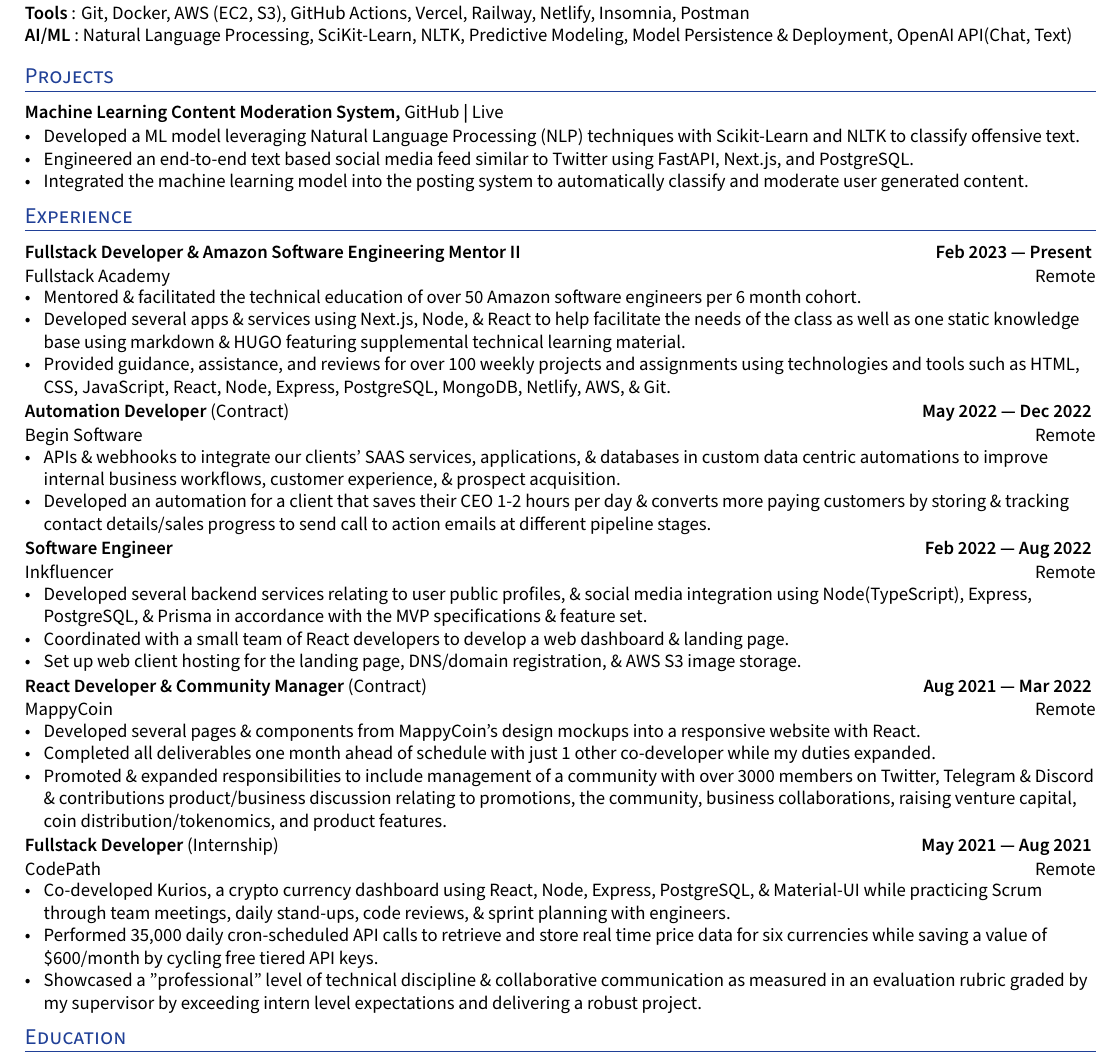
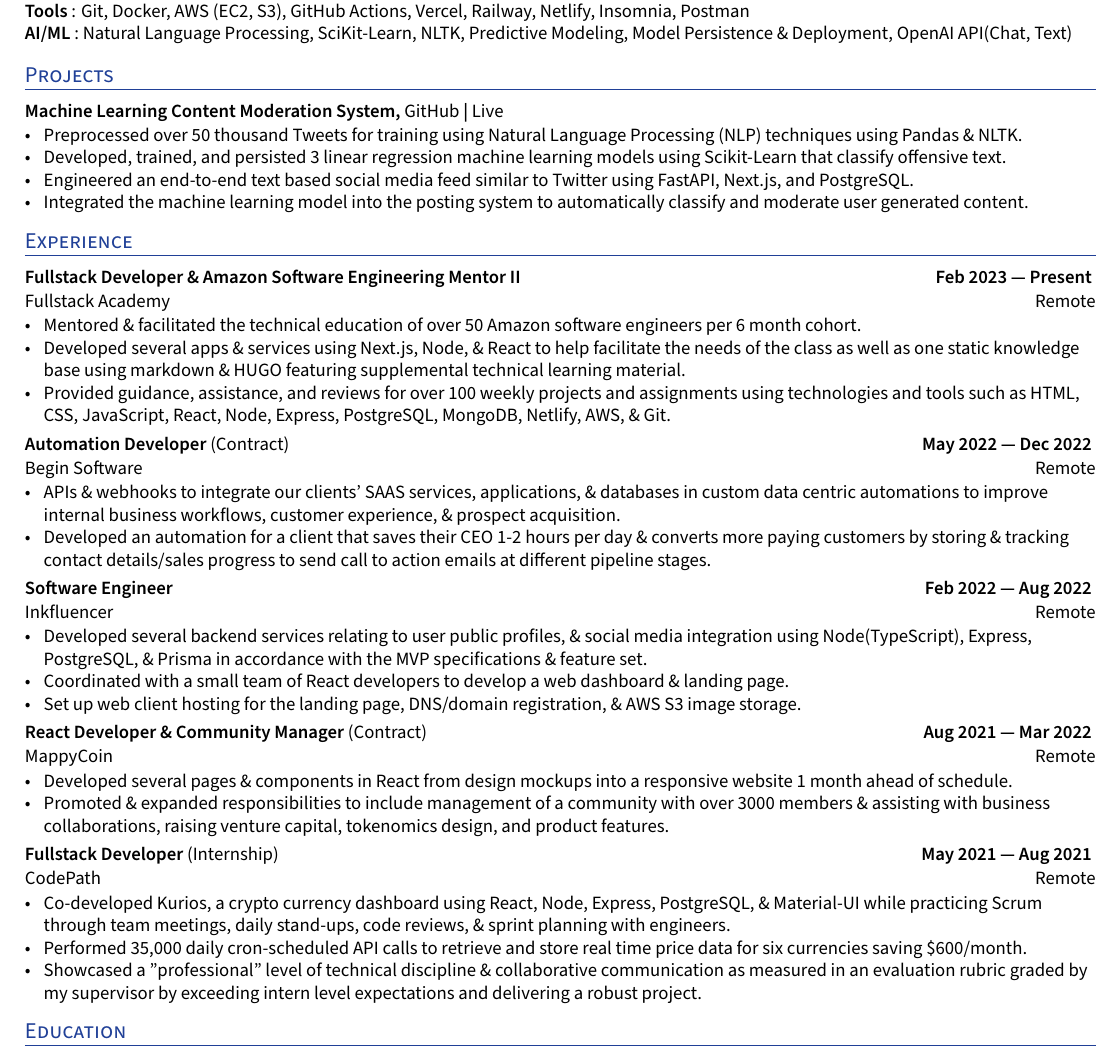
Before and after one commit to xavierloeraflores/resume, a LaTeX CV (resume.tex): part of the page, cut so that both start at the same text. Compiled offline with XeLaTeX.

Commit message:
Updated Projects, MappyCoin, CodePath

```diff
--- a/resume.tex
+++ b/resume.tex
@@ -156,7 +156,8 @@
 \section{Projects} %% (Or "Research", select as appropriate)
 \subsection*{Machine Learning Content Moderation System, {\normalsize \normalfont \href{https://github.com/xavierloeraflores/wgu-capstone}{GitHub}} | \normalsize \normalfont \href{https://wgu-capstone-xavier-loera-flores.vercel.app/}{Live} \hfill}
 \begin{zitemize}
-       \item {Developed a ML model leveraging Natural Language Processing (NLP) techniques with Scikit-Learn and NLTK to classify offensive text. } \\
+       \item {Preprocessed over 50 thousand Tweets for training using Natural Language Processing (NLP) techniques using Pandas \& NLTK.} \\
+       \item {Developed, trained, and persisted 3 linear regression machine learning models using Scikit-Learn that classify offensive text. } \\
        \item {Engineered an end-to-end text based social media feed similar to Twitter using FastAPI, Next.js, and PostgreSQL.} \\
         \item {Integrated the machine learning model into the posting system to automatically classify and moderate user generated content.} \\
 
@@ -215,9 +216,8 @@
 \subsection*{React Developer \& Community Manager {\normalsize \normalfont(Contract) } \hfill  Aug 2021 --- Mar 2022 }
 \subtext{MappyCoin \hfill Remote }
     \begin{zitemize}
-        \item Developed several pages \& components from MappyCoin's design mockups into a responsive website with React.
-        \item Completed all deliverables one month ahead of schedule with just 1 other co-developer while my duties expanded.
-        \item Promoted \& expanded responsibilities to include management of a community with over 3000 members on Twitter, Telegram \& Discord \& contributions product/business discussion relating to promotions, the community, business collaborations, raising venture capital, coin distribution/tokenomics, and product features.
+        \item Developed several pages \& components in React from design mockups into a responsive website 1 month ahead of schedule.
+        \item Promoted \& expanded responsibilities to include management of a community with over 3000 members \& assisting with business collaborations, raising venture capital, tokenomics design, and product features.
     \end{zitemize}
 
 %%%%%%% ------------------------------------------------------------------------------- %%%%%%%
@@ -226,7 +226,7 @@
 \subtext{CodePath \hfill Remote }
     \begin{zitemize}
         \item Co-developed Kurios, a crypto currency dashboard using React, Node, Express, PostgreSQL, \& Material-UI while practicing Scrum through team meetings, daily stand-ups, code reviews, \& sprint planning with engineers.
-        \item Performed 35,000 daily cron-scheduled API calls to retrieve and store real time price data for six currencies while saving a value of \$600/month by cycling free tiered API keys.
+        \item Performed 35,000 daily cron-scheduled API calls to retrieve and store real time price data for six currencies saving \$600/month.
         \item Showcased a ”professional” level of technical discipline \& collaborative communication as measured in an evaluation rubric graded by my supervisor by exceeding intern level expectations and delivering a robust project.
     \end{zitemize}
 
```
Also changed, not shown: resume.pdf.
